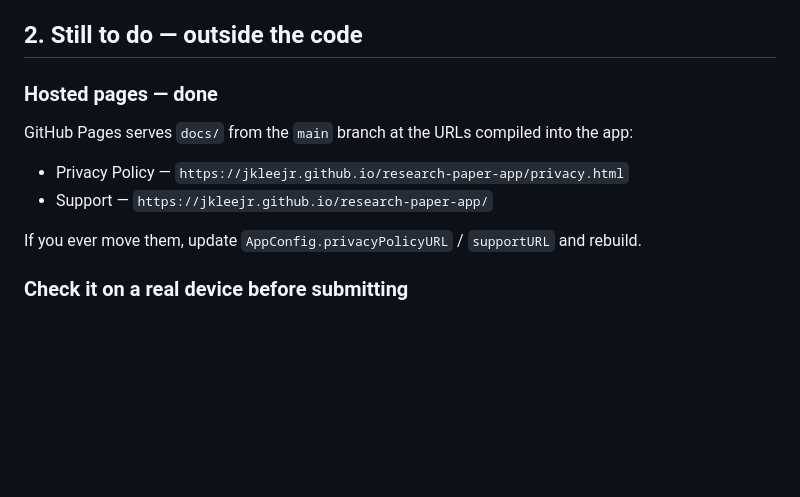
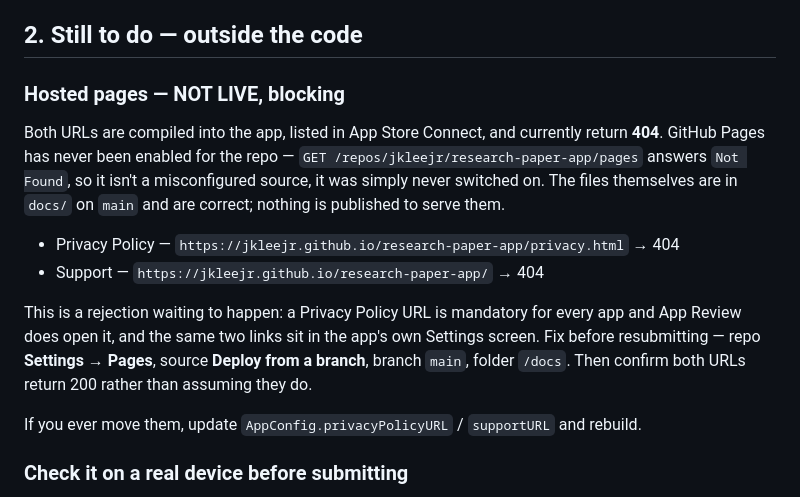
Before and after one commit to jkleejr/research-paper-app, a Markdown page: APP_STORE_SUBMISSION.md, the part around the change. GitHub-like rendering; blank space fills up the shorter version.

Commit message:
Record that the hosted pages were never actually live
The notes said "Hosted pages — done". Both URLs return 404, and the Pages API
reports no site configured for the repo, so it was never a broken deployment —
it was never switched on. The files in docs/ are fine and pushed; nothing is
serving them.

Those URLs are compiled into the app and listed in App Store Connect, and a
privacy policy URL is mandatory and does get opened during review, so this
needed to stop reading as done.

```diff
--- a/APP_STORE_SUBMISSION.md
+++ b/APP_STORE_SUBMISSION.md
@@ -58,11 +58,19 @@ Working notes for the first public App Store release. Version **1.0 (4)**, bundl
 
 ## 2. Still to do — outside the code
 
-### Hosted pages — done
-GitHub Pages serves `docs/` from the `main` branch at the URLs compiled into the app:
+### Hosted pages — NOT LIVE, blocking
+Both URLs are compiled into the app, listed in App Store Connect, and currently return
+**404**. GitHub Pages has never been enabled for the repo — `GET /repos/jkleejr/research-paper-app/pages`
+answers `Not Found`, so it isn't a misconfigured source, it was simply never switched on.
+The files themselves are in `docs/` on `main` and are correct; nothing is published to serve them.
 
-- Privacy Policy — `https://jkleejr.github.io/research-paper-app/privacy.html`
-- Support — `https://jkleejr.github.io/research-paper-app/`
+- Privacy Policy — `https://jkleejr.github.io/research-paper-app/privacy.html` → 404
+- Support — `https://jkleejr.github.io/research-paper-app/` → 404
+
+This is a rejection waiting to happen: a Privacy Policy URL is mandatory for every app and
+App Review does open it, and the same two links sit in the app's own Settings screen. Fix
+before resubmitting — repo **Settings → Pages**, source **Deploy from a branch**, branch
+`main`, folder `/docs`. Then confirm both URLs return 200 rather than assuming they do.
 
 If you ever move them, update `AppConfig.privacyPolicyURL` / `supportURL` and rebuild.
 
```
